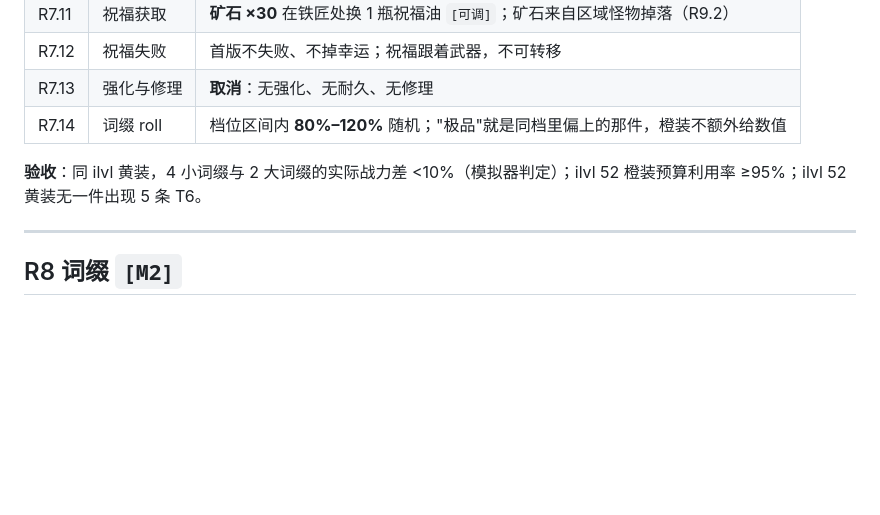
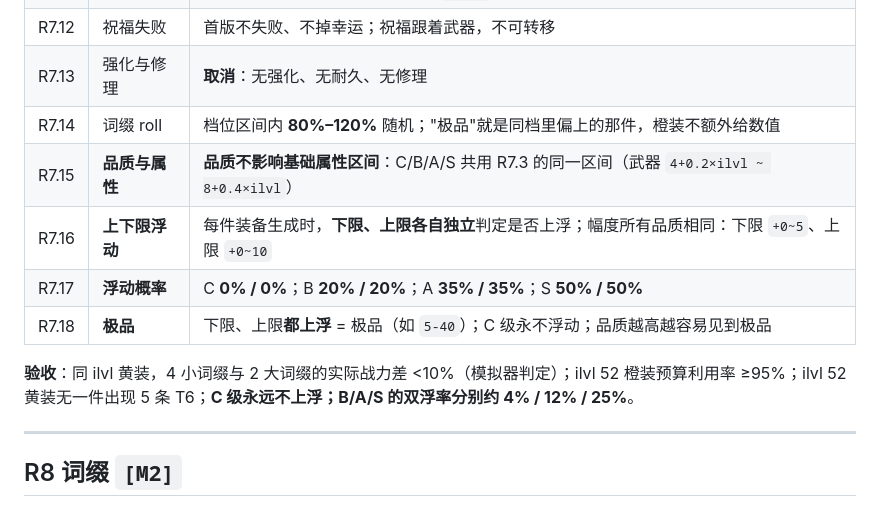
Before and after one commit to Jlanglang/DDGame, a Markdown page: docs/豆豆暗黑传奇-规则与任务.md, the part around the change. Rendered like a GitHub page; blank space fills up the shorter version.

Commit message:
docs: 装备浮动规则——品质不影响属性，只影响浮动概率
- R7.15 品质与属性：C/B/A/S 共用同一基础区间
- R7.16 上下限各自独立上浮，幅度所有品质相同（下限 +0~5、上限 +0~10）
- R7.17 浮动概率：C 0/0、B 20/20、A 35/35、S 50/50
- R7.18 双浮=极品，C 级永不浮动
- 验收补：C 不上浮、B/A/S 双浮率约 4%/12%/25%

```diff
--- a/docs/豆豆暗黑传奇-规则与任务.md
+++ b/docs/豆豆暗黑传奇-规则与任务.md
@@ -376,8 +376,12 @@
 | R7.12 | 祝福失败 | 首版不失败、不掉幸运；祝福跟着武器，不可转移 |
 | R7.13 | 强化与修理 | **取消**：无强化、无耐久、无修理 |
 | R7.14 | 词缀 roll | 档位区间内 **80%–120%** 随机；"极品"就是同档里偏上的那件，橙装不额外给数值 |
+| R7.15 | **品质与属性** | **品质不影响基础属性区间**：C/B/A/S 共用 R7.3 的同一区间（武器 `4+0.2×ilvl ~ 8+0.4×ilvl`） |
+| R7.16 | **上下限浮动** | 每件装备生成时，**下限、上限各自独立**判定是否上浮；幅度所有品质相同：下限 `+0~5`、上限 `+0~10` |
+| R7.17 | **浮动概率** | C **0% / 0%**；B **20% / 20%**；A **35% / 35%**；S **50% / 50%** |
+| R7.18 | **极品** | 下限、上限**都上浮** = 极品（如 `5-40`）；C 级永不浮动；品质越高越容易见到极品 |
 
-**验收**：同 ilvl 黄装，4 小词缀与 2 大词缀的实际战力差 <10%（模拟器判定）；ilvl 52 橙装预算利用率 ≥95%；ilvl 52 黄装无一件出现 5 条 T6。
+**验收**：同 ilvl 黄装，4 小词缀与 2 大词缀的实际战力差 <10%（模拟器判定）；ilvl 52 橙装预算利用率 ≥95%；ilvl 52 黄装无一件出现 5 条 T6；**C 级永远不上浮；B/A/S 的双浮率分别约 4% / 12% / 25%**。
 
 ---
 
```
